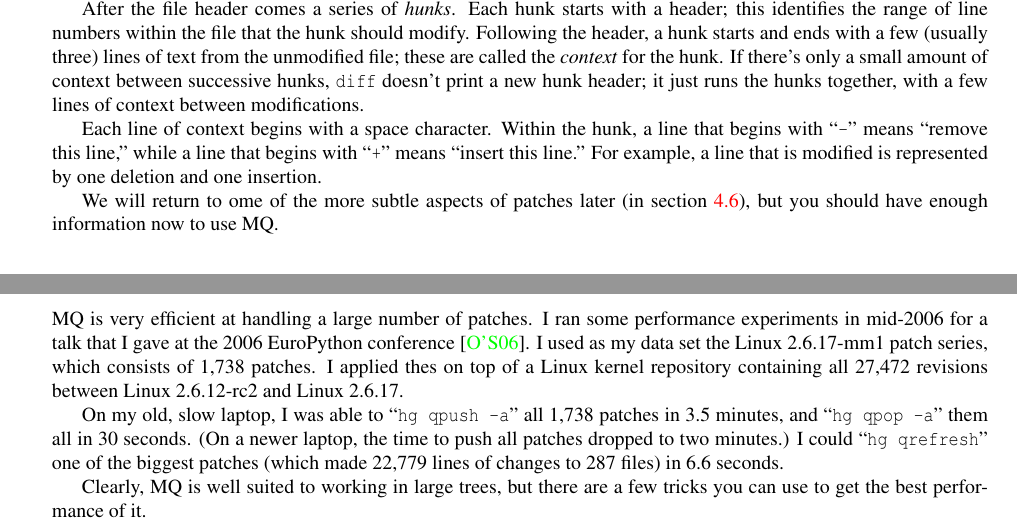
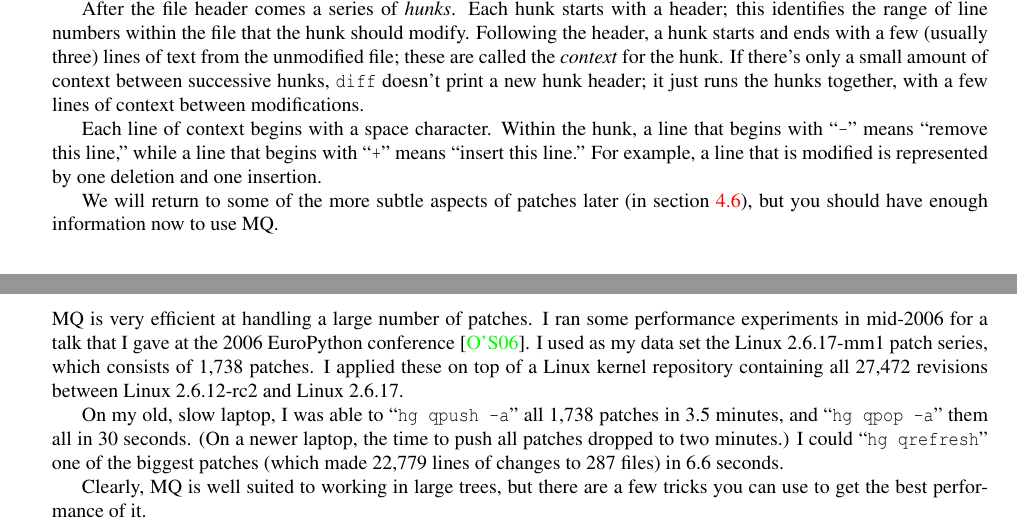
Before and after one commit to paugier/mercurial-book, a LaTeX book (en/00book.tex, which reads en/mq.tex): two parts of pages 30 and 35 of 50, joined at a grey line, cut so that both start at the same text. Compiled offline with pdfLaTeX; a LaTeX package or settings file that is missing is left out.

Commit message:
Fix typos

```diff
--- a/en/mq.tex
+++ b/en/mq.tex
@@ -204,7 +204,7 @@ while a line that begins with ``\texttt{+}'' means ``insert this
 line.''  For example, a line that is modified is represented by one
 deletion and one insertion.
 
-We will return to ome of the more subtle aspects of patches later (in
+We will return to some of the more subtle aspects of patches later (in
 section~\ref{sec:mq:adv-patch}), but you should have enough information
 now to use MQ.
 
@@ -619,7 +619,7 @@ MQ is very efficient at handling a large number of patches.  I ran
 some performance experiments in mid-2006 for a talk that I gave at the
 2006 EuroPython conference~\cite{web:europython}.  I used as my data
 set the Linux 2.6.17-mm1 patch series, which consists of 1,738
-patches.  I applied thes on top of a Linux kernel repository
+patches.  I applied these on top of a Linux kernel repository
 containing all 27,472 revisions between Linux 2.6.12-rc2 and Linux
 2.6.17.
 
```
Also changed, not shown: en/mq.tex (2 more changed lines).
